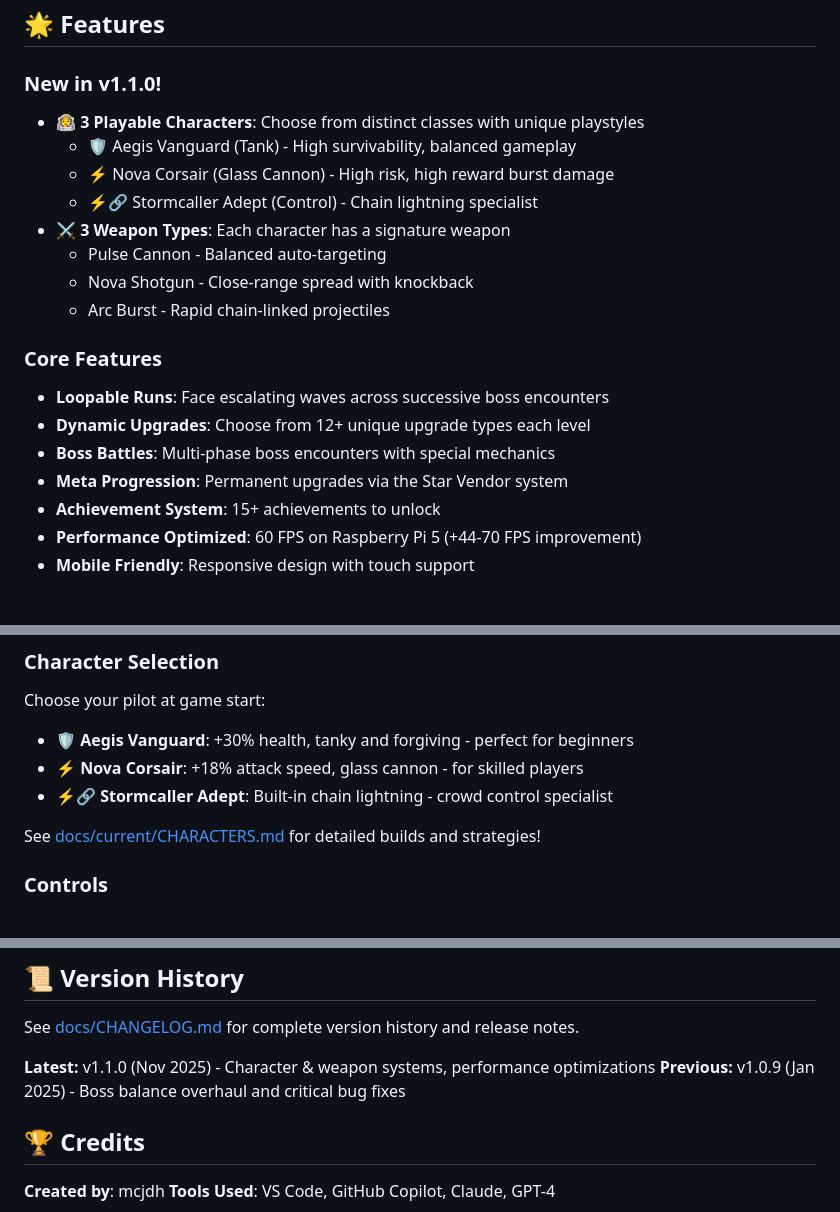
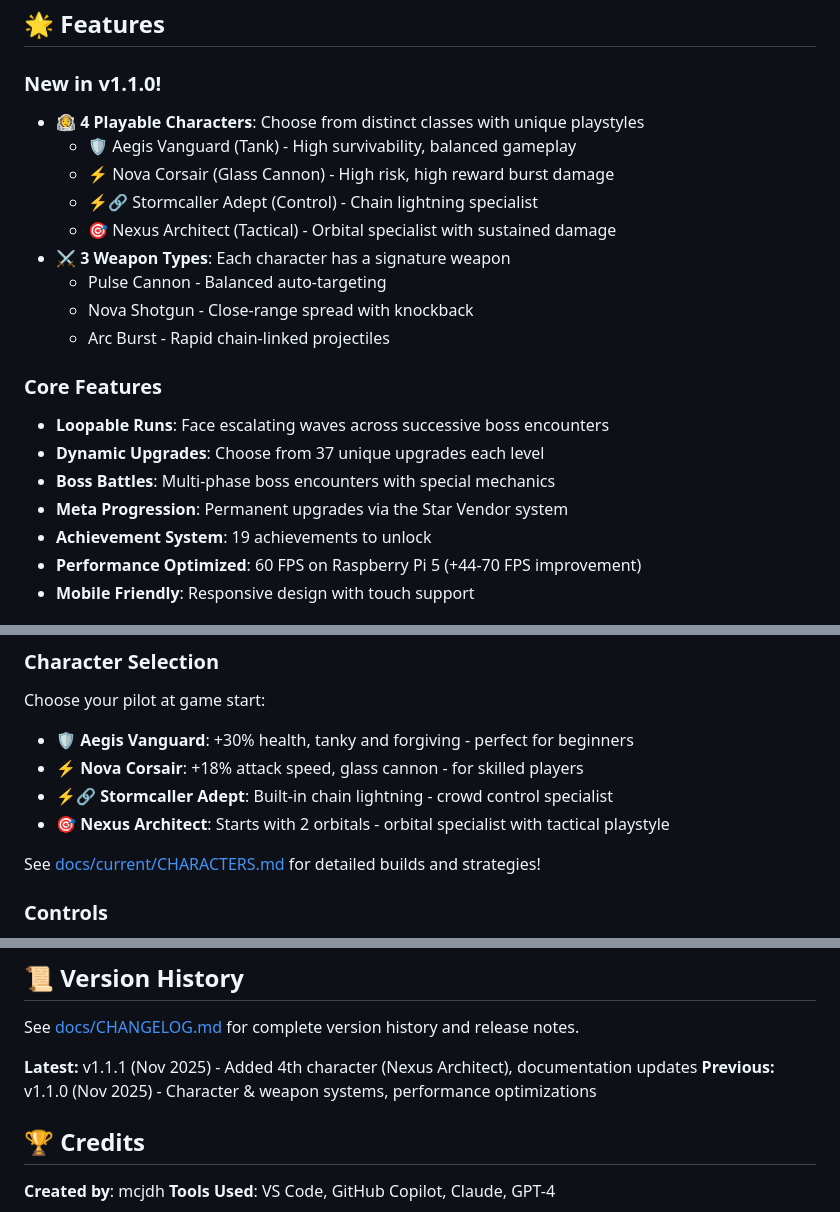
Before and after one commit to mcjdh/galactic-ring-cannon, a Markdown page: README.md, 3 parts joined by grey strips. Drawn GitHub-style.

Commit message:
docs: Update root README to reflect v1.1.1 features
- Add 4th character (Nexus Architect) to features list
- Update character count from 3 to 4 throughout
- Correct achievement count from 15+ to 19
- Correct upgrade count from 12+ to 37
- Update version history to show v1.1.1 as latest
- Add Nexus Architect to Character Selection section

```diff
--- a/README.md
+++ b/README.md
@@ -26,10 +26,11 @@ A fast-paced 2D survival game built with vanilla JavaScript and HTML5 Canvas. Fi
 ## 🌟 Features
 
 ### New in v1.1.0!
-- **🧑‍🚀 3 Playable Characters**: Choose from distinct classes with unique playstyles
+- **🧑‍🚀 4 Playable Characters**: Choose from distinct classes with unique playstyles
   - 🛡️ Aegis Vanguard (Tank) - High survivability, balanced gameplay
   - ⚡ Nova Corsair (Glass Cannon) - High risk, high reward burst damage
   - ⚡️🔗 Stormcaller Adept (Control) - Chain lightning specialist
+  - 🎯 Nexus Architect (Tactical) - Orbital specialist with sustained damage
 - **⚔️ 3 Weapon Types**: Each character has a signature weapon
   - Pulse Cannon - Balanced auto-targeting
   - Nova Shotgun - Close-range spread with knockback
@@ -37,10 +38,10 @@ A fast-paced 2D survival game built with vanilla JavaScript and HTML5 Canvas. Fi
 
 ### Core Features
 - **Loopable Runs**: Face escalating waves across successive boss encounters
-- **Dynamic Upgrades**: Choose from 12+ unique upgrade types each level
+- **Dynamic Upgrades**: Choose from 37 unique upgrades each level
 - **Boss Battles**: Multi-phase boss encounters with special mechanics
 - **Meta Progression**: Permanent upgrades via the Star Vendor system
-- **Achievement System**: 15+ achievements to unlock
+- **Achievement System**: 19 achievements to unlock
 - **Performance Optimized**: 60 FPS on Raspberry Pi 5 (+44-70 FPS improvement)
 - **Mobile Friendly**: Responsive design with touch support
 
@@ -62,6 +63,7 @@ Choose your pilot at game start:
 - **🛡️ Aegis Vanguard**: +30% health, tanky and forgiving - perfect for beginners
 - **⚡ Nova Corsair**: +18% attack speed, glass cannon - for skilled players
 - **⚡️🔗 Stormcaller Adept**: Built-in chain lightning - crowd control specialist
+- **🎯 Nexus Architect**: Starts with 2 orbitals - orbital specialist with tactical playstyle
 
 See [docs/current/CHARACTERS.md](docs/current/CHARACTERS.md) for detailed builds and strategies!
 
@@ -213,8 +215,8 @@ Contributions are welcome! Please see [docs/CONTRIBUTING.md](docs/CONTRIBUTING.m
 
 See [docs/CHANGELOG.md](docs/CHANGELOG.md) for complete version history and release notes.
 
-**Latest:** v1.1.0 (Nov 2025) - Character & weapon systems, performance optimizations
-**Previous:** v1.0.9 (Jan 2025) - Boss balance overhaul and critical bug fixes
+**Latest:** v1.1.1 (Nov 2025) - Added 4th character (Nexus Architect), documentation updates
+**Previous:** v1.1.0 (Nov 2025) - Character & weapon systems, performance optimizations
 
 ## 🏆 Credits
 
```
